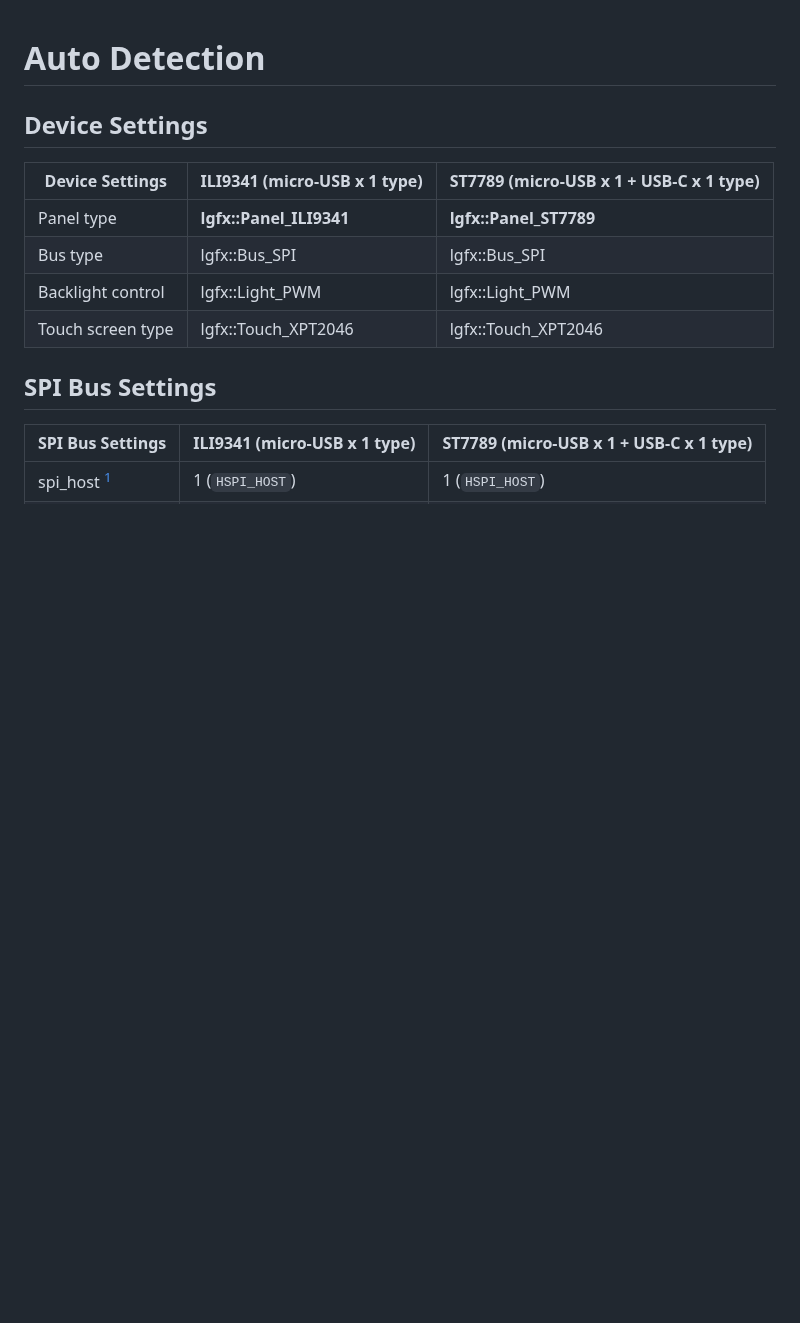
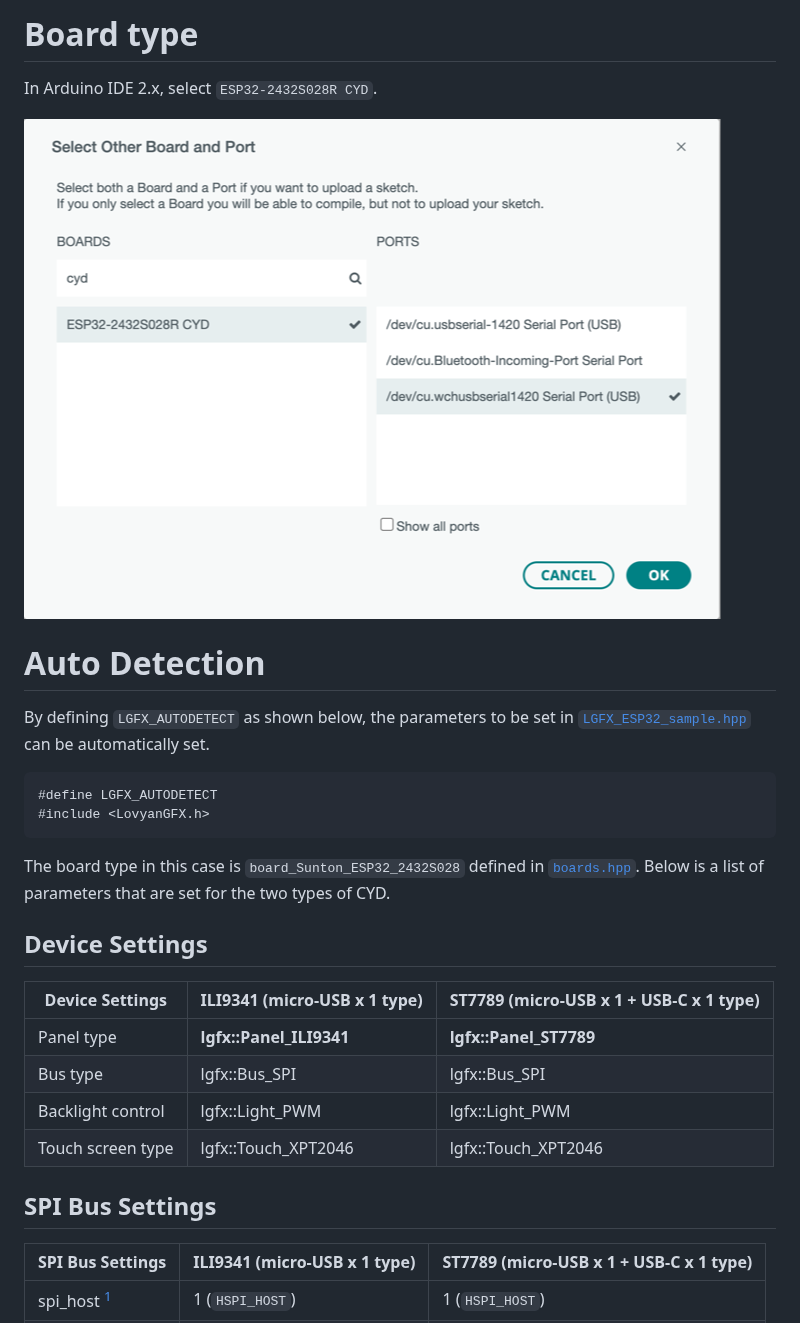
Before and after one commit to embedded-kiddie/Arduino-CYD-2432S028R, a Markdown page: LovyanGFX/README.md, the part around one of its changes. GitHub-like rendering; pictures changed too: LovyanGFX/ESP32-2432S028R-CYD.png (added); blank space fills up the shorter version.

Commit message:
Update README for LovyanGFX.

````diff
--- a/LovyanGFX/README.md
+++ b/LovyanGFX/README.md
@@ -1,4 +1,20 @@
+# Board type
+
+In Arduino IDE 2.x, select `ESP32-2432S028R CYD`.
+
+![2432S028R CYD](ESP32-2432S028R-CYD.png "Select ESP32-2432S028R CYD for board type")
+
 # Auto Detection
+
+By defining `LGFX_AUTODETECT` as shown below, the parameters to be set in [`LGFX_ESP32_sample.hpp`][1] can be automatically set.
+
+```c++
+#define LGFX_AUTODETECT
+#include <LovyanGFX.h>
+```
+
+The board type in this case is `board_Sunton_ESP32_2432S028` defined in [`boards.hpp`][2].
+Below is a list of parameters that are set for the two types of CYD.
 
 ## Device Settings
 
````
Also changed, not shown: other parts of LovyanGFX/README.md (+3 -0 lines).
